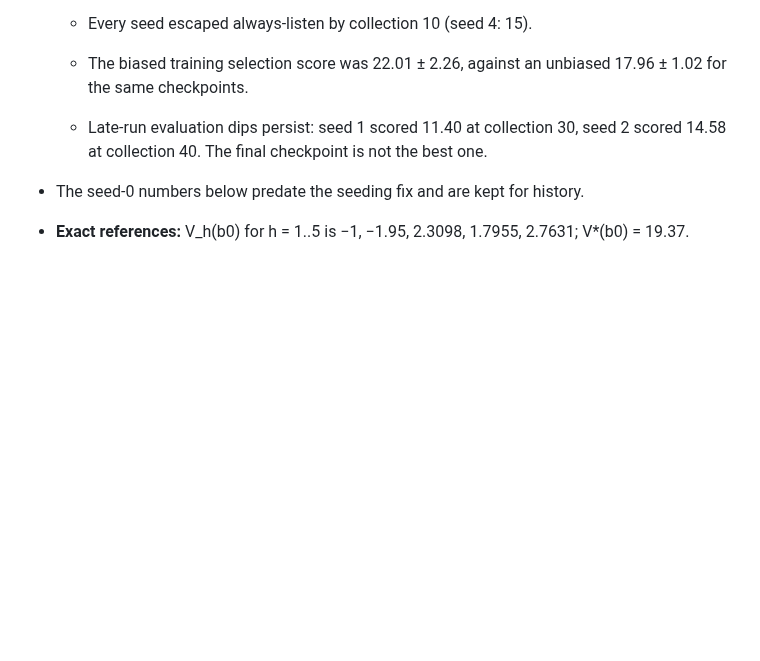
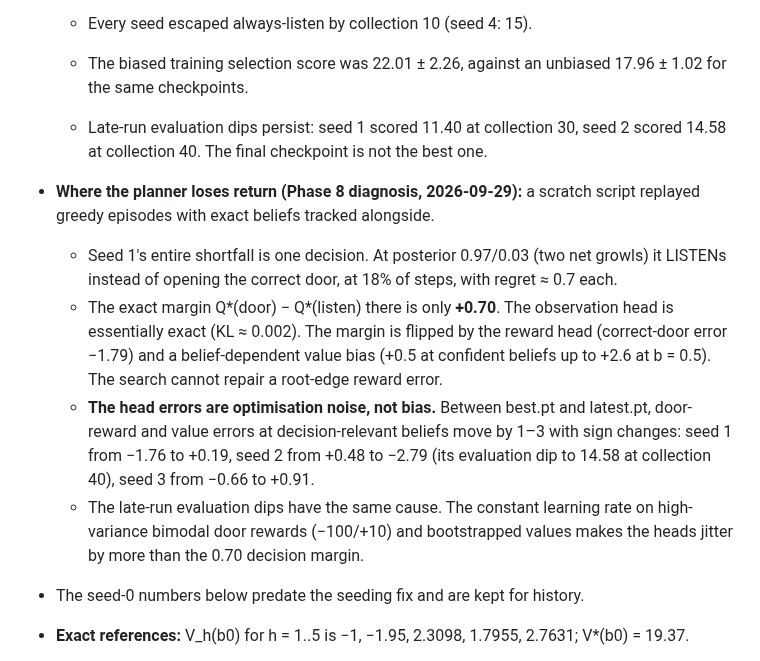
Before and after one commit to huytruong1810/jepa_ipomdp, a Markdown page: HANDOFF.md, the part around the change. GitHub-like rendering; blank space fills up the shorter version.

Commit message:
docs(handoff): diagnosis of the learned planner's shortfall (head optimisation noise vs a 0.70 decision margin)
Co-Authored-By: Claude Opus 5.5 <noreply@anthropic.com>

```diff
--- a/HANDOFF.md
+++ b/HANDOFF.md
@@ -111,6 +111,11 @@ Rules the user set:
   - Every seed escaped always-listen by collection 10 (seed 4: 15).
   - The biased training selection score was 22.01 ± 2.26, against an unbiased 17.96 ± 1.02 for the same checkpoints.
   - Late-run evaluation dips persist: seed 1 scored 11.40 at collection 30, seed 2 scored 14.58 at collection 40. The final checkpoint is not the best one.
+- **Where the planner loses return (Phase 8 diagnosis, 2026-09-29):** a scratch script replayed greedy episodes with exact beliefs tracked alongside.
+  - Seed 1's entire shortfall is one decision. At posterior 0.97/0.03 (two net growls) it LISTENs instead of opening the correct door, at 18% of steps, with regret ≈ 0.7 each.
+  - The exact margin Q*(door) − Q*(listen) there is only **+0.70**. The observation head is essentially exact (KL ≈ 0.002). The margin is flipped by the reward head (correct-door error −1.79) and a belief-dependent value bias (+0.5 at confident beliefs up to +2.6 at b = 0.5). The search cannot repair a root-edge reward error.
+  - **The head errors are optimisation noise, not bias.** Between best.pt and latest.pt, door-reward and value errors at decision-relevant beliefs move by 1–3 with sign changes: seed 1 from −1.76 to +0.19, seed 2 from +0.48 to −2.79 (its evaluation dip to 14.58 at collection 40), seed 3 from −0.66 to +0.91.
+  - The late-run evaluation dips have the same cause. The constant learning rate on high-variance bimodal door rewards (−100/+10) and bootstrapped values makes the heads jitter by more than the 0.70 decision margin.
 - The seed-0 numbers below predate the seeding fix and are kept for history.
 
 
```
